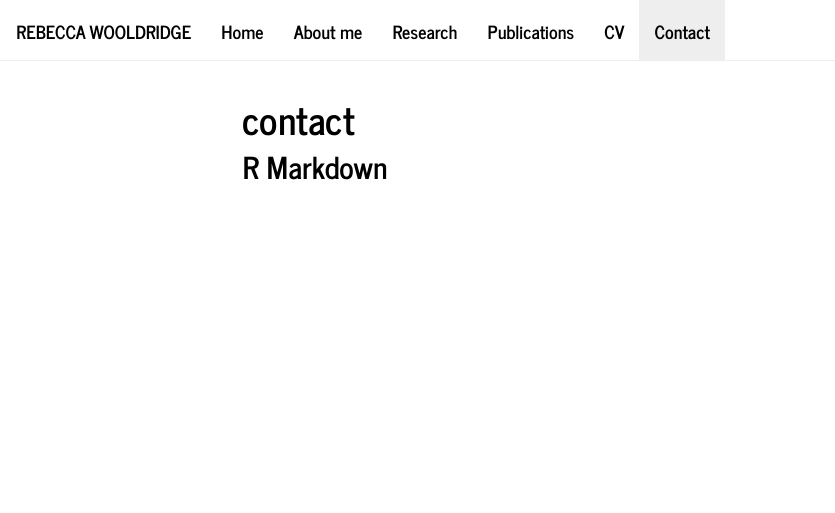
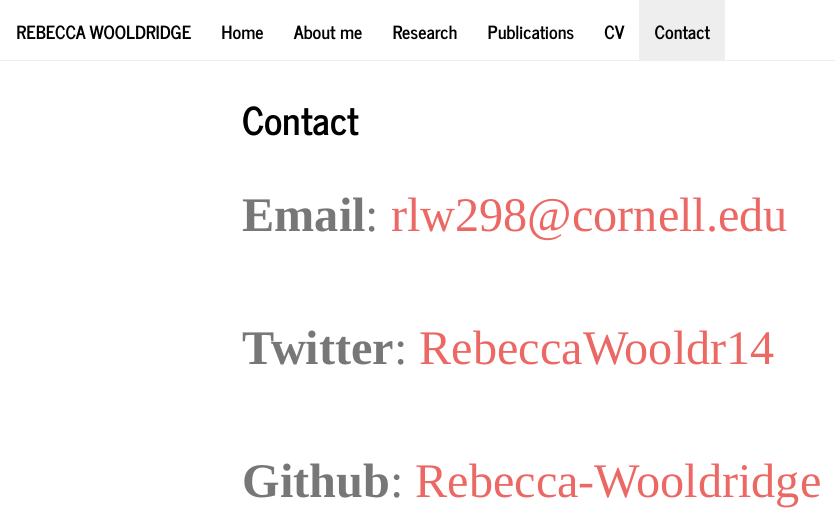
Before and after one commit to Rebecca-Wooldridge/assignment-3-rlw298, an R Markdown document (contact.Rmd): the page in a window 1100 px wide, from its top. The pictures show the output file contact.html that the author committed with the source, opened offline; library style sheets and scripts come from the installed R packages; menus at the side of the page are left out.

Commit message:
Update contact page

````diff
--- a/contact.Rmd
+++ b/contact.Rmd
@@ -1,10 +1,17 @@
 ---
-title: "contact"
+title: "Contact"
 output: html_document
 ---
+<br>
 
-```{r setup, include=FALSE}
-knitr::opts_chunk$set(echo = TRUE)
-```
+<font size="8"> **Email**: rlw298@cornell.edu </font>
 
-## R Markdown
+<br>
+<br>
+
+<font size="8"> **Twitter**: [RebeccaWooldr14](https://twitter.com/RebeccaWooldr14) </font>
+
+<br>
+<br>
+
+<font size="8"> **Github**: [Rebecca-Wooldridge](https://github.com/Rebecca-Wooldridge) </font>
````
Also changed, not shown: contact.html.
